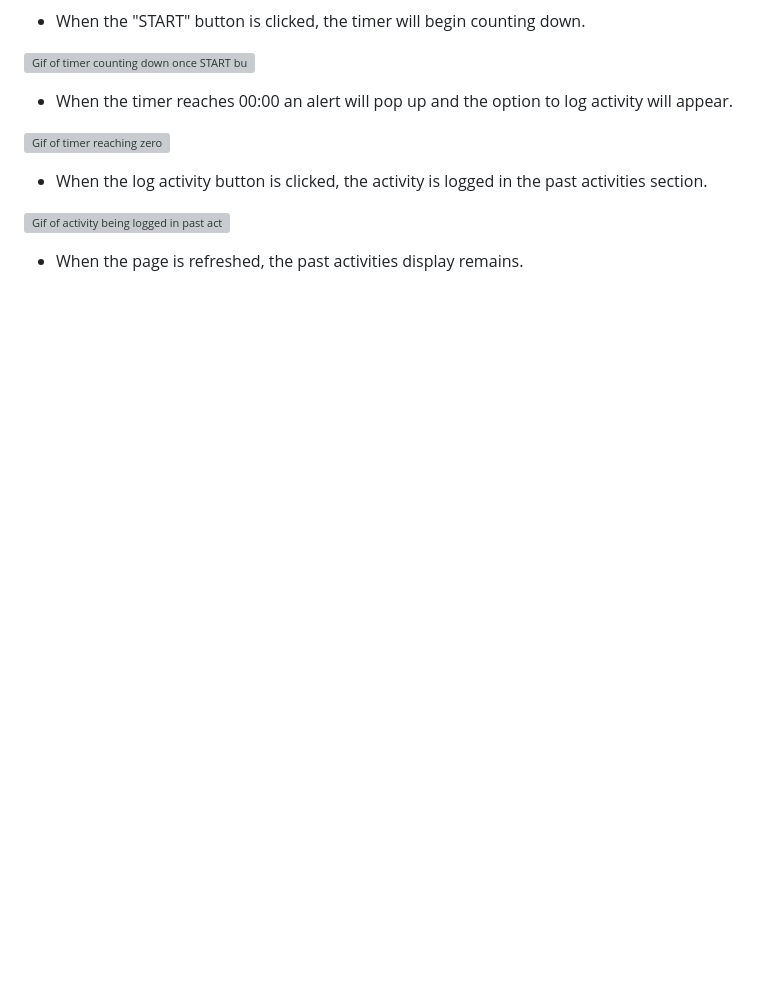
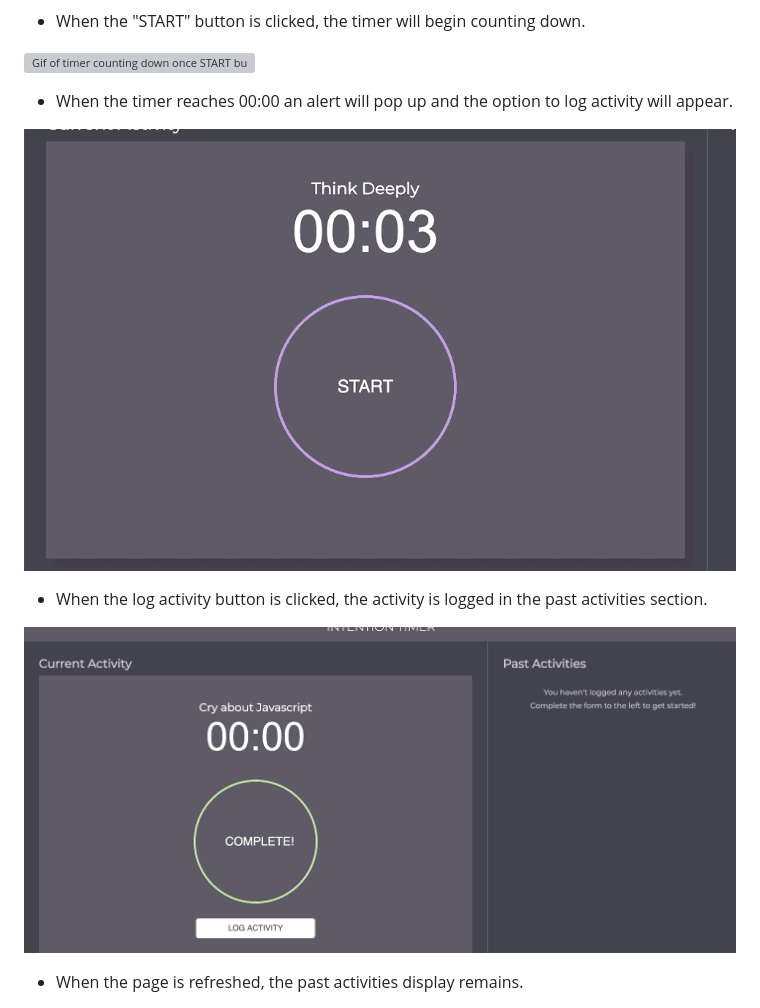
Before and after one commit to Abdeboskey/intention_timer, a Markdown page: README.md, the part around one of its changes. Rendered like a GitHub page; pictures changed too: assets/timerGifs/countdown.gif (added), assets/timerGifs/createCard.gif (added); blank space fills up the shorter version; grey boxes are pictures that could not be loaded.

```diff
--- a/README.md
+++ b/README.md
@@ -37,11 +37,11 @@ This project is the first group project of Turing School of Software and Design'
 
 * When the timer reaches 00:00 an alert will pop up and the option to log activity will appear.
 
-![Gif of timer reaching zero]()
+![Gif of timer reaching zero](assets/timerGifs/countdown.gif)
 
 * When the log activity button is clicked, the activity is logged in the past activities section.
 
-![Gif of activity being logged in past activities]()
+![Gif of activity being logged in past activities](assets/timerGifs/createCard.gif)
 
 * When the page is refreshed, the past activities display remains.
 
```
Also changed, not shown: other parts of README.md (+2 -2 lines), 2 other files.
